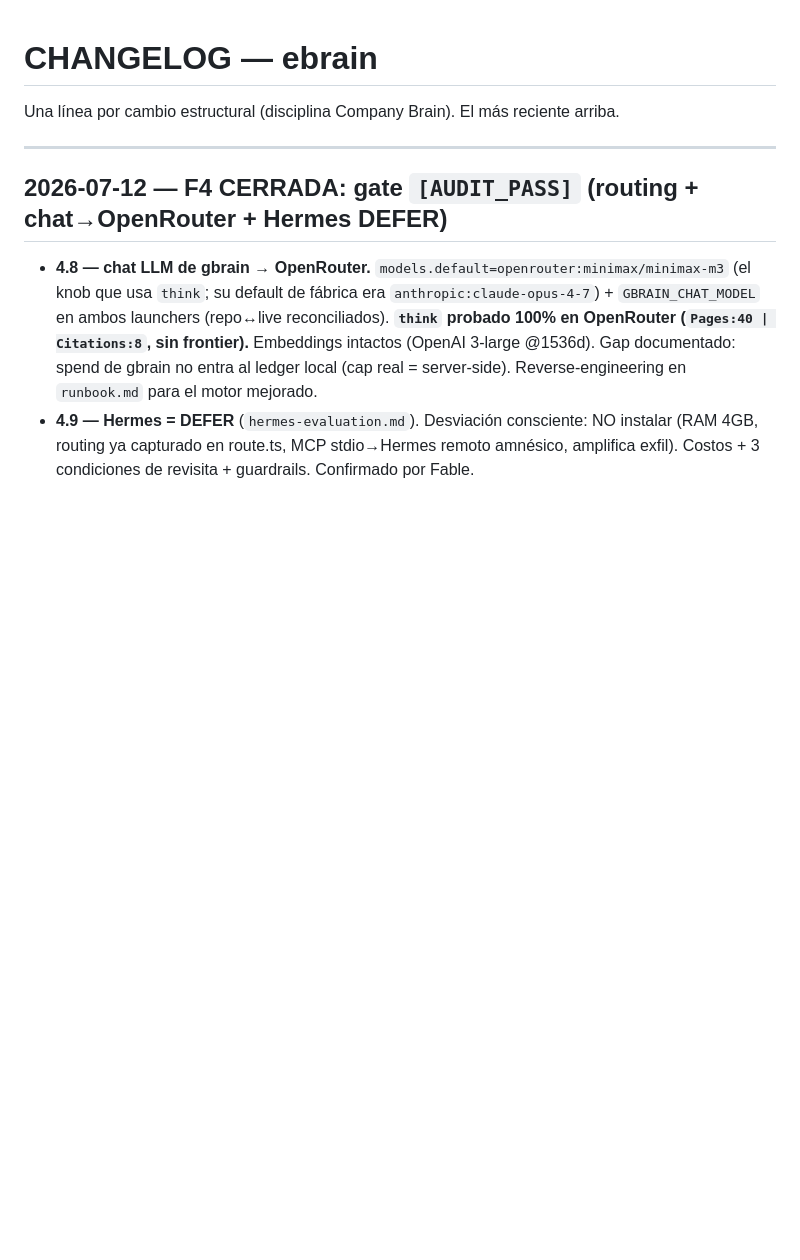
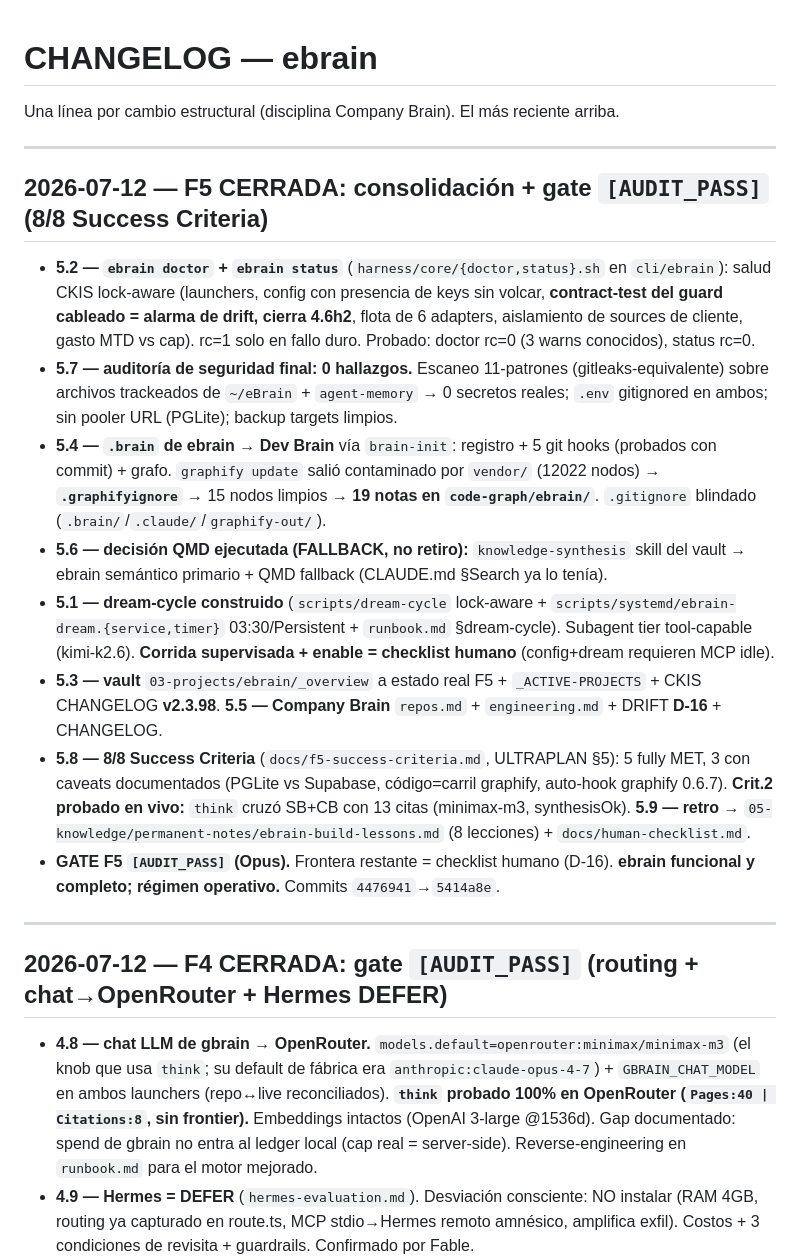
Before and after one commit to aedneth/ebrain, a Markdown page: CHANGELOG.md, the part around the change. Rendered like a GitHub page; blank space fills up the shorter version.

```diff
--- a/CHANGELOG.md
+++ b/CHANGELOG.md
@@ -1,6 +1,19 @@
 # CHANGELOG — ebrain
 
 Una línea por cambio estructural (disciplina Company Brain). El más reciente arriba.
+
+---
+
+## 2026-07-12 — F5 CERRADA: consolidación + gate `[AUDIT_PASS]` (8/8 Success Criteria)
+
+- **5.2 — `ebrain doctor` + `ebrain status`** (`harness/core/{doctor,status}.sh` en `cli/ebrain`): salud CKIS lock-aware (launchers, config con presencia de keys sin volcar, **contract-test del guard cableado = alarma de drift, cierra 4.6h2**, flota de 6 adapters, aislamiento de sources de cliente, gasto MTD vs cap). rc=1 solo en fallo duro. Probado: doctor rc=0 (3 warns conocidos), status rc=0.
+- **5.7 — auditoría de seguridad final: 0 hallazgos.** Escaneo 11-patrones (gitleaks-equivalente) sobre archivos trackeados de `~/eBrain` + `agent-memory` → 0 secretos reales; `.env` gitignored en ambos; sin pooler URL (PGLite); backup targets limpios.
+- **5.4 — `.brain` de ebrain → Dev Brain** vía `brain-init`: registro + 5 git hooks (probados con commit) + grafo. `graphify update` salió contaminado por `vendor/` (12022 nodos) → **`.graphifyignore`** → 15 nodos limpios → **19 notas en `code-graph/ebrain/`**. `.gitignore` blindado (`.brain/`/`.claude/`/`graphify-out/`).
+- **5.6 — decisión QMD ejecutada (FALLBACK, no retiro):** `knowledge-synthesis` skill del vault → ebrain semántico primario + QMD fallback (CLAUDE.md §Search ya lo tenía).
+- **5.1 — dream-cycle construido** (`scripts/dream-cycle` lock-aware + `scripts/systemd/ebrain-dream.{service,timer}` 03:30/Persistent + `runbook.md` §dream-cycle). Subagent tier tool-capable (kimi-k2.6). **Corrida supervisada + enable = checklist humano** (config+dream requieren MCP idle).
+- **5.3 — vault** `03-projects/ebrain/_overview` a estado real F5 + `_ACTIVE-PROJECTS` + CKIS CHANGELOG **v2.3.98**. **5.5 — Company Brain** `repos.md` + `engineering.md` + DRIFT **D-16** + CHANGELOG.
+- **5.8 — 8/8 Success Criteria** (`docs/f5-success-criteria.md`, ULTRAPLAN §5): 5 fully MET, 3 con caveats documentados (PGLite vs Supabase, código=carril graphify, auto-hook graphify 0.6.7). **Crit.2 probado en vivo:** `think` cruzó SB+CB con 13 citas (minimax-m3, synthesisOk). **5.9 — retro** → `05-knowledge/permanent-notes/ebrain-build-lessons.md` (8 lecciones) + `docs/human-checklist.md`.
+- **GATE F5 `[AUDIT_PASS]` (Opus).** Frontera restante = checklist humano (D-16). **ebrain funcional y completo; régimen operativo.** Commits `4476941`→`5414a8e`.
 
 ---
 
```
Also changed, not shown: docs/SPRINT.md (+9 -1 lines), docs/human-checklist.md (added, +46 -0 lines).
